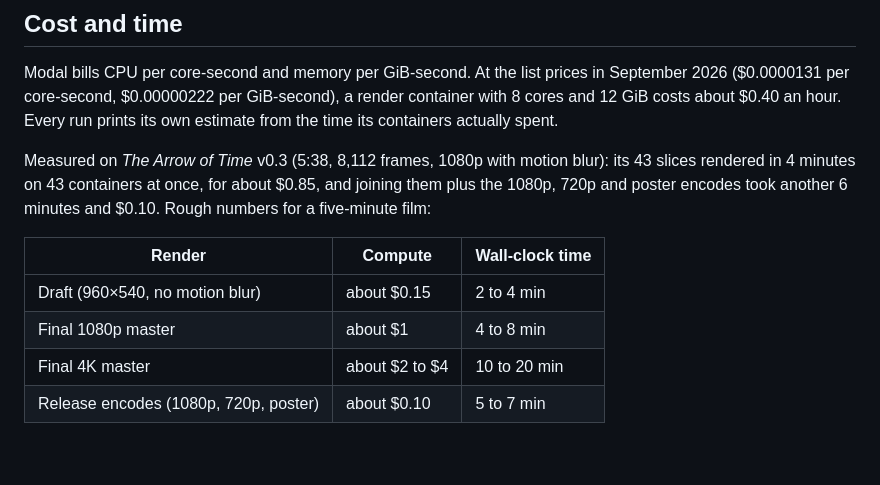
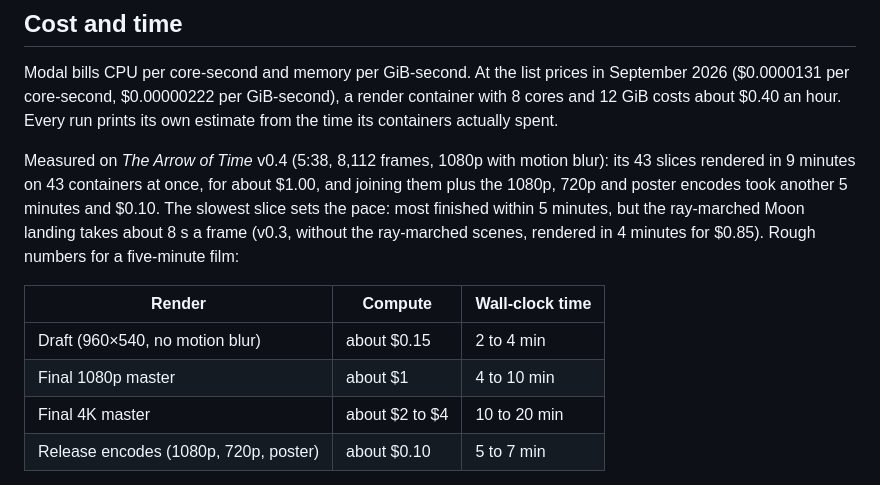
Before and after one commit to abhishekpradhan/the-arrow-of-time, a Markdown page: docs/modal.md, the part around the change. Drawn GitHub-style; blank space fills up the shorter version.

Commit message:
Docs: measured Modal time and cost for the v0.4 render
From scratch: 43 slices in 9 minutes (the ray-marched Moon landing sets the
pace), 865 s and about $1.13 in all with the joins and release encodes; a
publish from cached slices takes about 6 minutes.

Co-Authored-By: Claude Opus 5.5 <noreply@anthropic.com>
Claude-Session: https://claude.ai/code/session_01EwiY9do7geNiFckRKffHaG

```diff
--- a/docs/modal.md
+++ b/docs/modal.md
@@ -98,15 +98,17 @@ Modal bills CPU per core-second and memory per GiB-second. At the list prices in
 12 GiB costs about $0.40 an hour. Every run prints its own estimate from the time its containers
 actually spent.
 
-Measured on *The Arrow of Time* v0.3 (5:38, 8,112 frames, 1080p with motion blur): its 43
-slices rendered in 4 minutes on 43 containers at once, for about $0.85, and joining them plus the
-1080p, 720p and poster encodes took another 6 minutes and $0.10. Rough numbers for a five-minute
-film:
+Measured on *The Arrow of Time* v0.4 (5:38, 8,112 frames, 1080p with motion blur): its 43
+slices rendered in 9 minutes on 43 containers at once, for about $1.00, and joining them plus the
+1080p, 720p and poster encodes took another 5 minutes and $0.10. The slowest slice sets the pace:
+most finished within 5 minutes, but the ray-marched Moon landing takes about 8 s a frame (v0.3,
+without the ray-marched scenes, rendered in 4 minutes for $0.85). Rough numbers for a
+five-minute film:
 
 | Render | Compute | Wall-clock time |
 | --- | --- | --- |
 | Draft (960×540, no motion blur) | about $0.15 | 2 to 4 min |
-| Final 1080p master | about $1 | 4 to 8 min |
+| Final 1080p master | about $1 | 4 to 10 min |
 | Final 4K master | about $2 to $4 | 10 to 20 min |
 | Release encodes (1080p, 720p, poster) | about $0.10 | 5 to 7 min |
 
```
Also changed, not shown: CLAUDE.md (+2 -2 lines).
